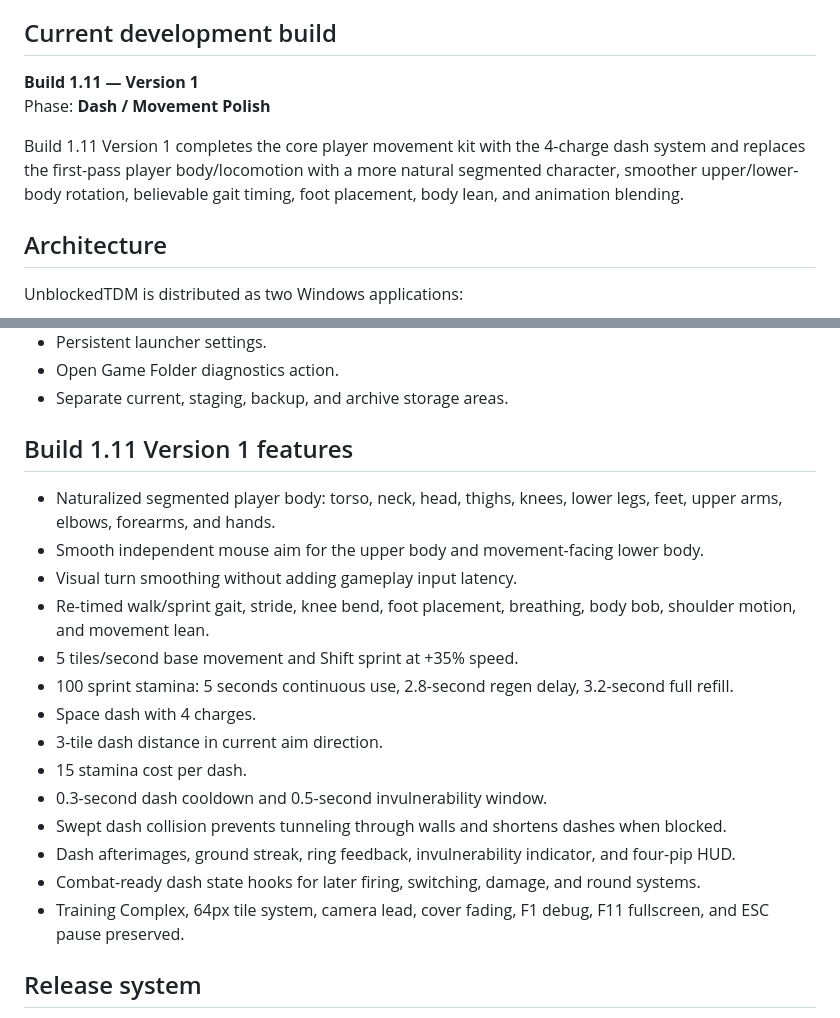
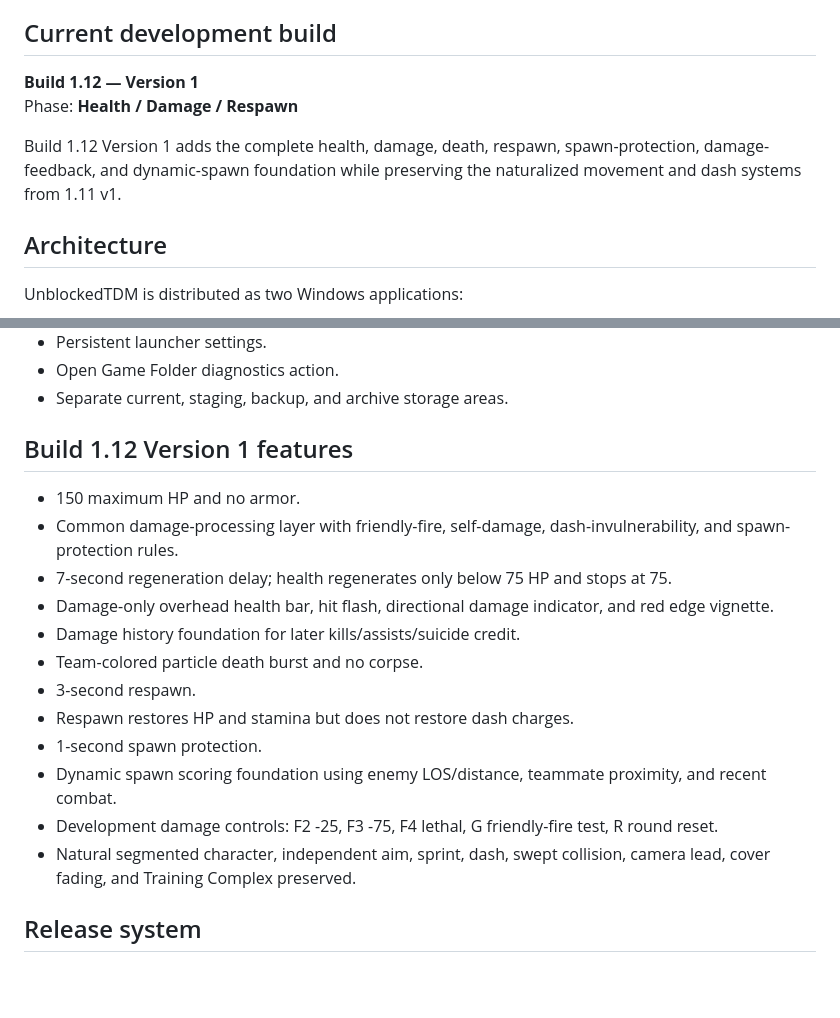
Before and after one commit to nhicksenterprises2025-maker/unblockedtdm, a Markdown page: README.md, 2 parts joined by grey strips. GitHub-like rendering; blank space fills up the shorter version.

Commit message:
Document Build 1.12 v1 health systems

```diff
--- a/README.md
+++ b/README.md
@@ -6,10 +6,10 @@ The game name and technical versioning are **UnblockedTDM**. "Beta" describes th
 
 ## Current development build
 
-**Build 1.11 — Version 1**
-Phase: **Dash / Movement Polish**
+**Build 1.12 — Version 1**
+Phase: **Health / Damage / Respawn**
 
-Build 1.11 Version 1 completes the core player movement kit with the 4-charge dash system and replaces the first-pass player body/locomotion with a more natural segmented character, smoother upper/lower-body rotation, believable gait timing, foot placement, body lean, and animation blending.
+Build 1.12 Version 1 adds the complete health, damage, death, respawn, spawn-protection, damage-feedback, and dynamic-spawn foundation while preserving the naturalized movement and dash systems from 1.11 v1.
 
 ## Architecture
 
@@ -34,22 +34,20 @@ The NSIS installer is configured as a per-user installation. Player/launcher dat
 - Open Game Folder diagnostics action.
 - Separate current, staging, backup, and archive storage areas.
 
-## Build 1.11 Version 1 features
+## Build 1.12 Version 1 features
 
-- Naturalized segmented player body: torso, neck, head, thighs, knees, lower legs, feet, upper arms, elbows, forearms, and hands.
-- Smooth independent mouse aim for the upper body and movement-facing lower body.
-- Visual turn smoothing without adding gameplay input latency.
-- Re-timed walk/sprint gait, stride, knee bend, foot placement, breathing, body bob, shoulder motion, and movement lean.
-- 5 tiles/second base movement and Shift sprint at +35% speed.
-- 100 sprint stamina: 5 seconds continuous use, 2.8-second regen delay, 3.2-second full refill.
-- Space dash with 4 charges.
-- 3-tile dash distance in current aim direction.
-- 15 stamina cost per dash.
-- 0.3-second dash cooldown and 0.5-second invulnerability window.
-- Swept dash collision prevents tunneling through walls and shortens dashes when blocked.
-- Dash afterimages, ground streak, ring feedback, invulnerability indicator, and four-pip HUD.
-- Combat-ready dash state hooks for later firing, switching, damage, and round systems.
-- Training Complex, 64px tile system, camera lead, cover fading, F1 debug, F11 fullscreen, and ESC pause preserved.
+- 150 maximum HP and no armor.
+- Common damage-processing layer with friendly-fire, self-damage, dash-invulnerability, and spawn-protection rules.
+- 7-second regeneration delay; health regenerates only below 75 HP and stops at 75.
+- Damage-only overhead health bar, hit flash, directional damage indicator, and red edge vignette.
+- Damage history foundation for later kills/assists/suicide credit.
+- Team-colored particle death burst and no corpse.
+- 3-second respawn.
+- Respawn restores HP and stamina but does not restore dash charges.
+- 1-second spawn protection.
+- Dynamic spawn scoring foundation using enemy LOS/distance, teammate proximity, and recent combat.
+- Development damage controls: F2 -25, F3 -75, F4 lethal, G friendly-fire test, R round reset.
+- Natural segmented character, independent aim, sprint, dash, swept collision, camera lead, cover fading, and Training Complex preserved.
 
 ## Release system
 
```
